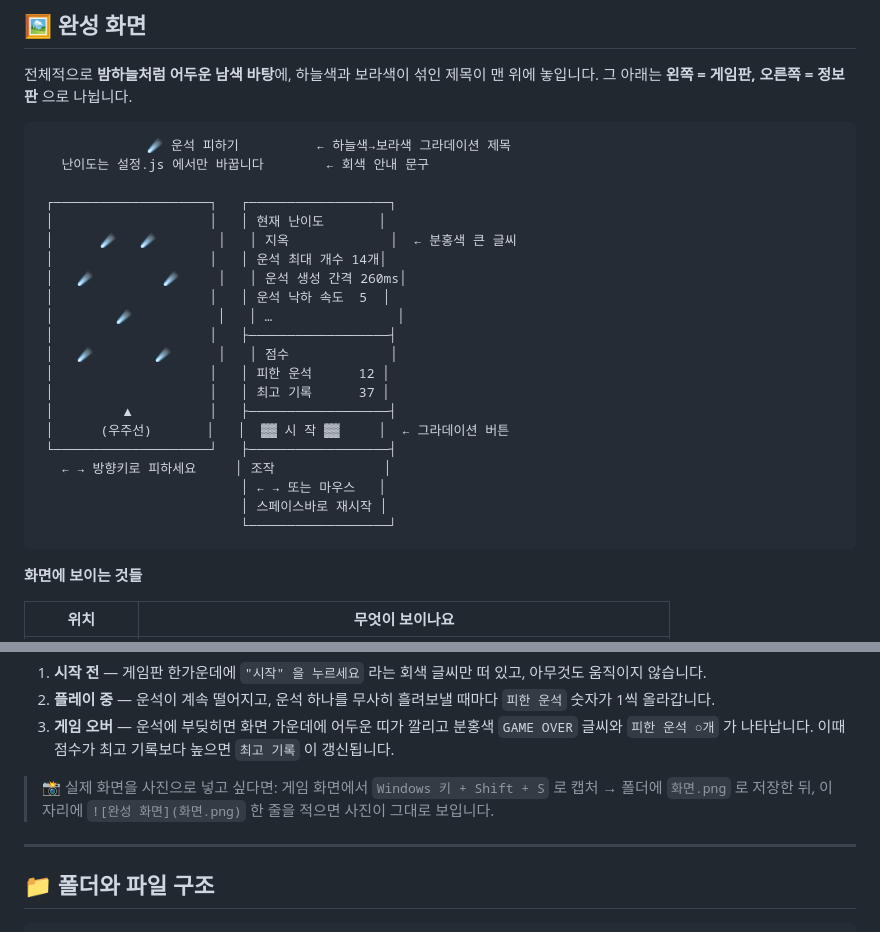
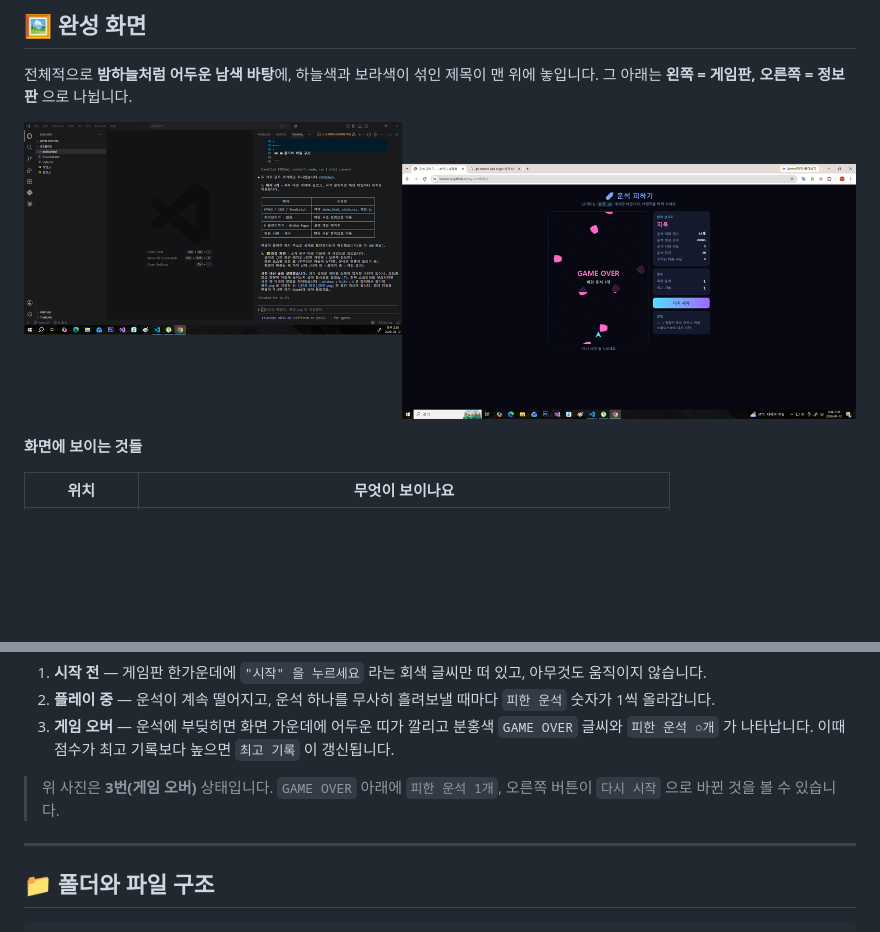
Before and after one commit to kimunna/my-portfolio, a Markdown page: README.md, 2 parts joined by grey strips. Rendered like a GitHub page; pictures changed too: screenshot.png (added); blank space fills up the shorter version.

Commit message:
완성 화면을 실제 스크린샷 이미지로 교체
Co-Authored-By: Claude Opus 5 <noreply@anthropic.com>

````diff
--- a/README.md
+++ b/README.md
@@ -18,29 +18,7 @@ HTML · CSS · JavaScript 파일만으로 만들어져서, 설치 없이 브라
 전체적으로 **밤하늘처럼 어두운 남색 바탕**에, 하늘색과 보라색이 섞인 제목이 맨 위에 놓입니다.
 그 아래는 **왼쪽 = 게임판, 오른쪽 = 정보판** 으로 나뉩니다.
 
-```
-              ☄️ 운석 피하기          ← 하늘색→보라색 그라데이션 제목
-   난이도는 설정.js 에서만 바꿉니다        ← 회색 안내 문구
-
- ┌────────────────────┐   ┌──────────────────┐
- │                    │   │ 현재 난이도       │
- │      ☄   ☄        │   │ 지옥             │  ← 분홍색 큰 글씨
- │                    │   │ 운석 최대 개수 14개│
- │   ☄         ☄     │   │ 운석 생성 간격 260ms│
- │                    │   │ 운석 낙하 속도  5  │
- │        ☄           │   │ …                │
- │                    │   ├──────────────────┤
- │   ☄        ☄      │   │ 점수             │
- │                    │   │ 피한 운석      12 │
- │                    │   │ 최고 기록      37 │
- │         ▲          │   ├──────────────────┤
- │      (우주선)       │   │  ▓▓ 시 작 ▓▓     │  ← 그라데이션 버튼
- └────────────────────┘   ├──────────────────┤
-   ← → 방향키로 피하세요     │ 조작              │
-                          │ ← → 또는 마우스   │
-                          │ 스페이스바로 재시작 │
-                          └──────────────────┘
-```
+![운석 피하기 완성 화면](screenshot.png)
 
 **화면에 보이는 것들**
 
@@ -59,8 +37,7 @@ HTML · CSS · JavaScript 파일만으로 만들어져서, 설치 없이 브라
 2. **플레이 중** — 운석이 계속 떨어지고, 운석 하나를 무사히 흘려보낼 때마다 `피한 운석` 숫자가 1씩 올라갑니다.
 3. **게임 오버** — 운석에 부딪히면 화면 가운데에 어두운 띠가 깔리고 분홍색 `GAME OVER` 글씨와 `피한 운석 ○개` 가 나타납니다. 이때 점수가 최고 기록보다 높으면 `최고 기록` 이 갱신됩니다.
 
-> 📸 실제 화면을 사진으로 넣고 싶다면: 게임 화면에서 `Windows 키 + Shift + S` 로 캡처 → 폴더에 `화면.png` 로 저장한 뒤,
-> 이 자리에 `![완성 화면](화면.png)` 한 줄을 적으면 사진이 그대로 보입니다.
+> 위 사진은 **3번(게임 오버)** 상태입니다. `GAME OVER` 아래에 `피한 운석 1개`, 오른쪽 버튼이 `다시 시작` 으로 바뀐 것을 볼 수 있습니다.
 
 ---
 
````
